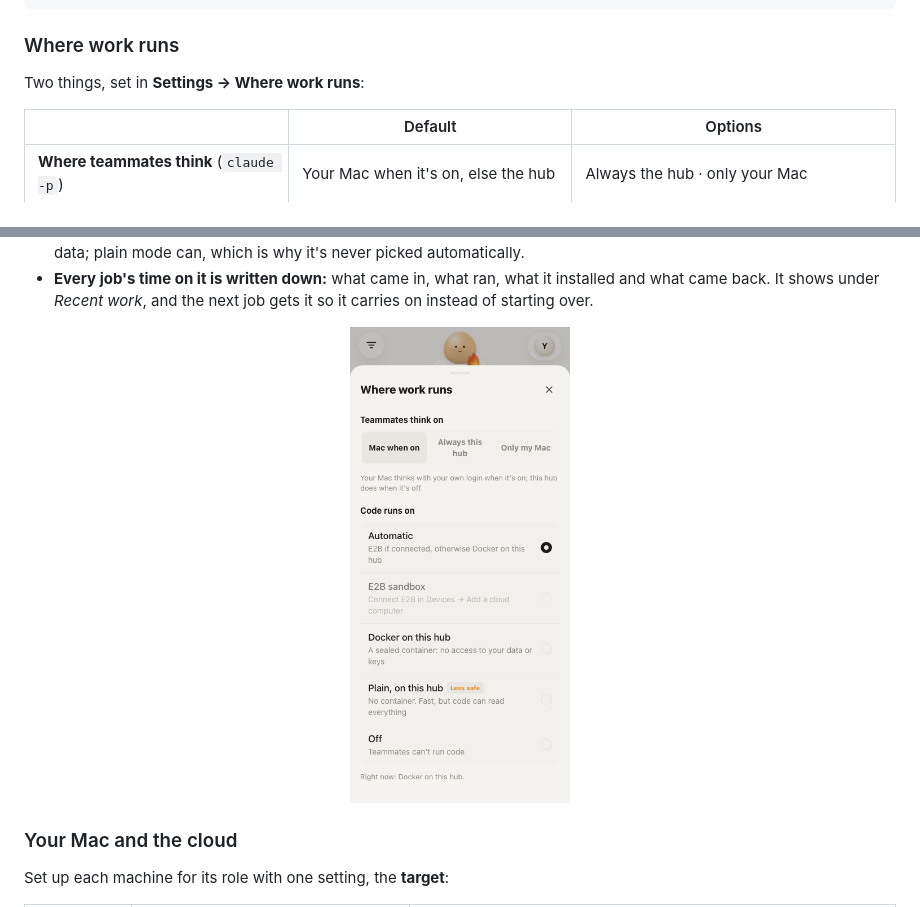
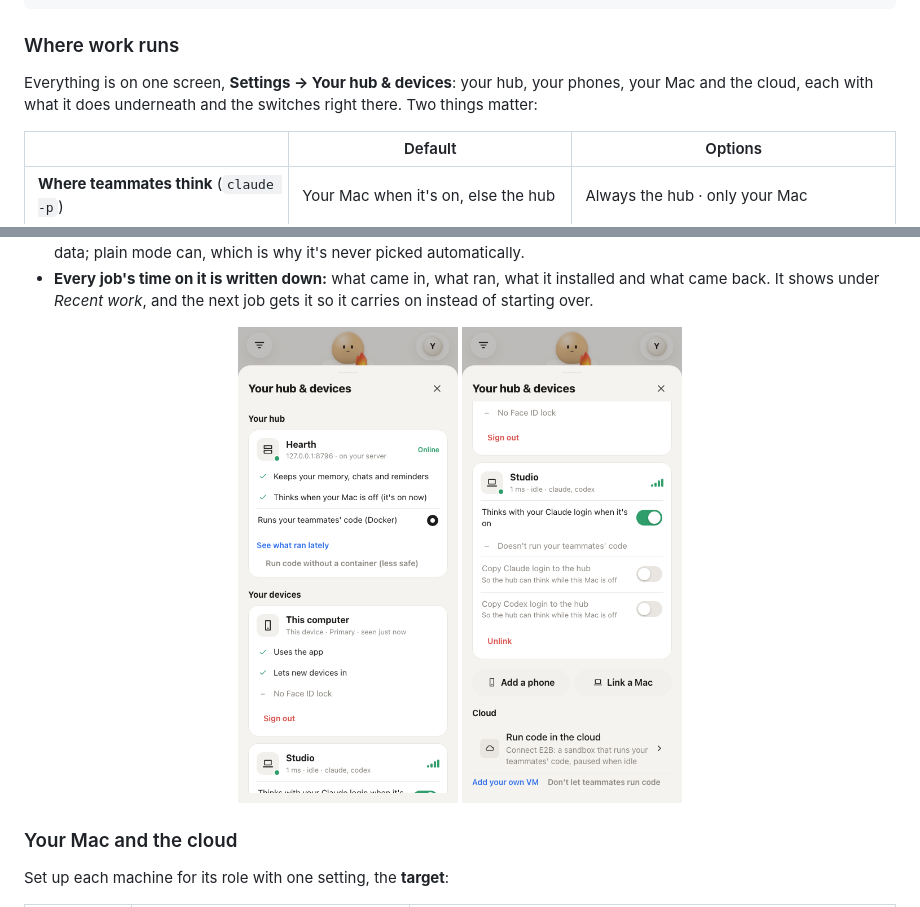
Before and after one commit to rishi12438/hearth, a Markdown page: README.md, 2 parts joined by grey strips. Rendered like a GitHub page; pictures changed too: docs/screenshots/hub-and-devices-mac.png (added), docs/screenshots/hub-and-devices.png (added), docs/screenshots/where-work-runs.png (deleted).

```diff
--- a/README.md
+++ b/README.md
@@ -99,7 +99,7 @@ phone (home-screen web app) ──HTTPS──►  your hub (e.g. a $5 VPS)
 
 ### Where work runs
 
-Two things, set in **Settings → Where work runs**:
+Everything is on one screen, **Settings → Your hub & devices**: your hub, your phones, your Mac and the cloud, each with what it does underneath and the switches right there. Two things matter:
 
 | | Default | Options |
 |---|---|---|
@@ -111,7 +111,10 @@ Two things, set in **Settings → Where work runs**:
 - **Nothing secret goes there.** Your logins and API keys stay on the hub (or Mac). Docker containers can't see the hub's data; plain mode can, which is why it's never picked automatically.
 - **Every job's time on it is written down:** what came in, what ran, what it installed and what came back. It shows under *Recent work*, and the next job gets it so it carries on instead of starting over.
 
-<p align="center"><img src="docs/screenshots/where-work-runs.png" width="220" alt="Where work runs: teammates think on your Mac when it's on; code runs automatically on E2B or Docker"></p>
+<p align="center">
+  <img src="docs/screenshots/hub-and-devices.png" width="220" alt="Your hub: keeps your memory, thinks when your Mac is off, runs your teammates' code in Docker">
+  <img src="docs/screenshots/hub-and-devices-mac.png" width="220" alt="Your Mac: thinks with your Claude login when it's on, doesn't run code; Cloud: connect E2B">
+</p>
 
 ### Your Mac and the cloud
 
```
Also changed, not shown: docs/screenshots/where-work-runs-plain.png (deleted), 3 other files.
